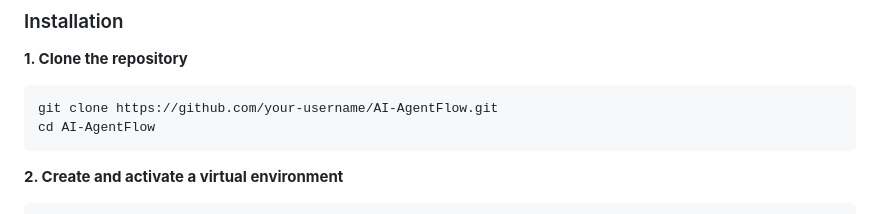
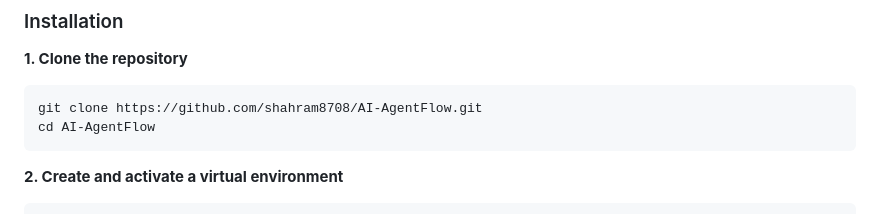
Before and after one commit to shahram8708/AI-AgentFlow, a Markdown page: README.md, the part around the change. Rendered like a GitHub page.

````diff
--- a/README.md
+++ b/README.md
@@ -256,7 +256,7 @@ Before you start, make sure you have the following installed:
 **1. Clone the repository**
 
 ```bash
-git clone https://github.com/your-username/AI-AgentFlow.git
+git clone https://github.com/shahram8708/AI-AgentFlow.git
 cd AI-AgentFlow
 ```
 
````
